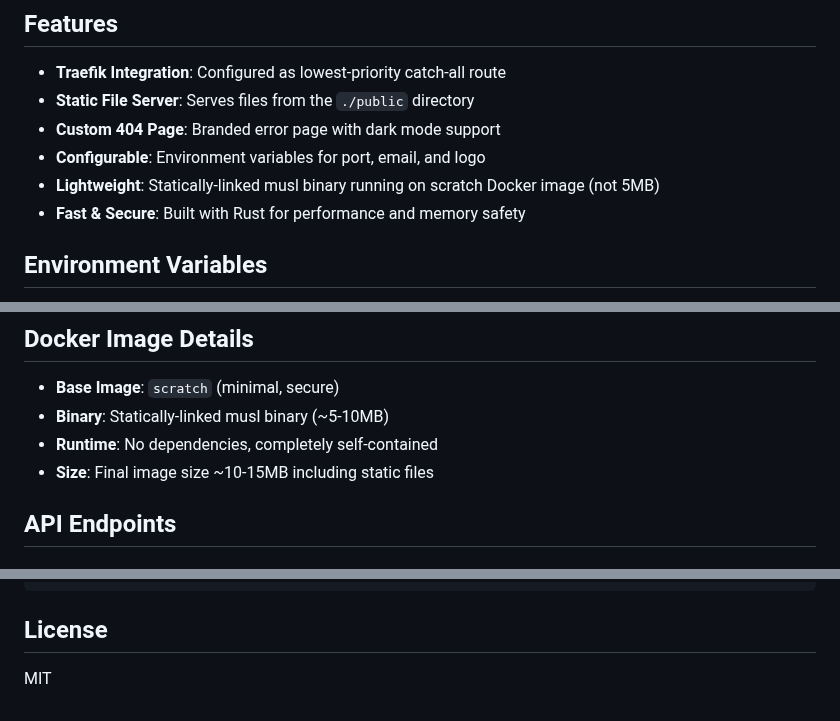
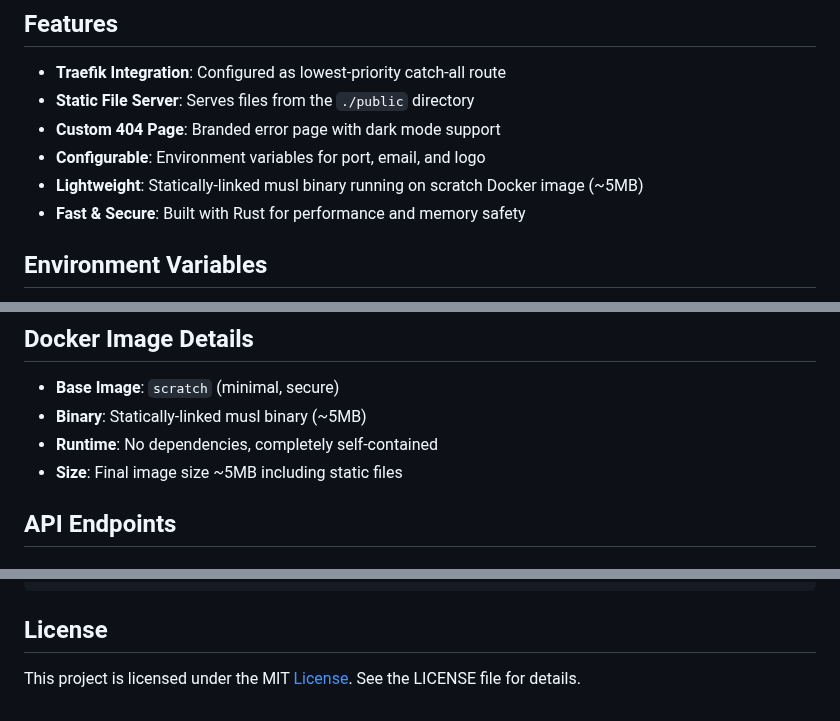
Before and after one commit to danho-de/catch-all, a Markdown page: README.md, 3 parts joined by grey strips. Rendered like a GitHub page.

Commit message:
doc(Update) README.md

```diff
--- a/README.md
+++ b/README.md
@@ -12,7 +12,7 @@ This service acts as a default fallback for Traefik reverse proxy, displaying a
 - **Static File Server**: Serves files from the `./public` directory
 - **Custom 404 Page**: Branded error page with dark mode support
 - **Configurable**: Environment variables for port, email, and logo
-- **Lightweight**: Statically-linked musl binary running on scratch Docker image (not 5MB)
+- **Lightweight**: Statically-linked musl binary running on scratch Docker image (~5MB)
 - **Fast & Secure**: Built with Rust for performance and memory safety
 
 ## Environment Variables
@@ -130,9 +130,9 @@ Any request that doesn't match other Traefik routes will be directed to this ser
 ## Docker Image Details
 
 - **Base Image**: `scratch` (minimal, secure)
-- **Binary**: Statically-linked musl binary (~5-10MB)
+- **Binary**: Statically-linked musl binary (~5MB)
 - **Runtime**: No dependencies, completely self-contained
-- **Size**: Final image size ~10-15MB including static files
+- **Size**: Final image size ~5MB including static files
 
 ## API Endpoints
 
@@ -151,4 +151,4 @@ Returns server configuration as JSON:
 
 ## License
 
-MIT
+This project is licensed under the MIT [License](https://github.com/danho-de/catch-all/blob/main/LICENSE). See the LICENSE file for details.
```
